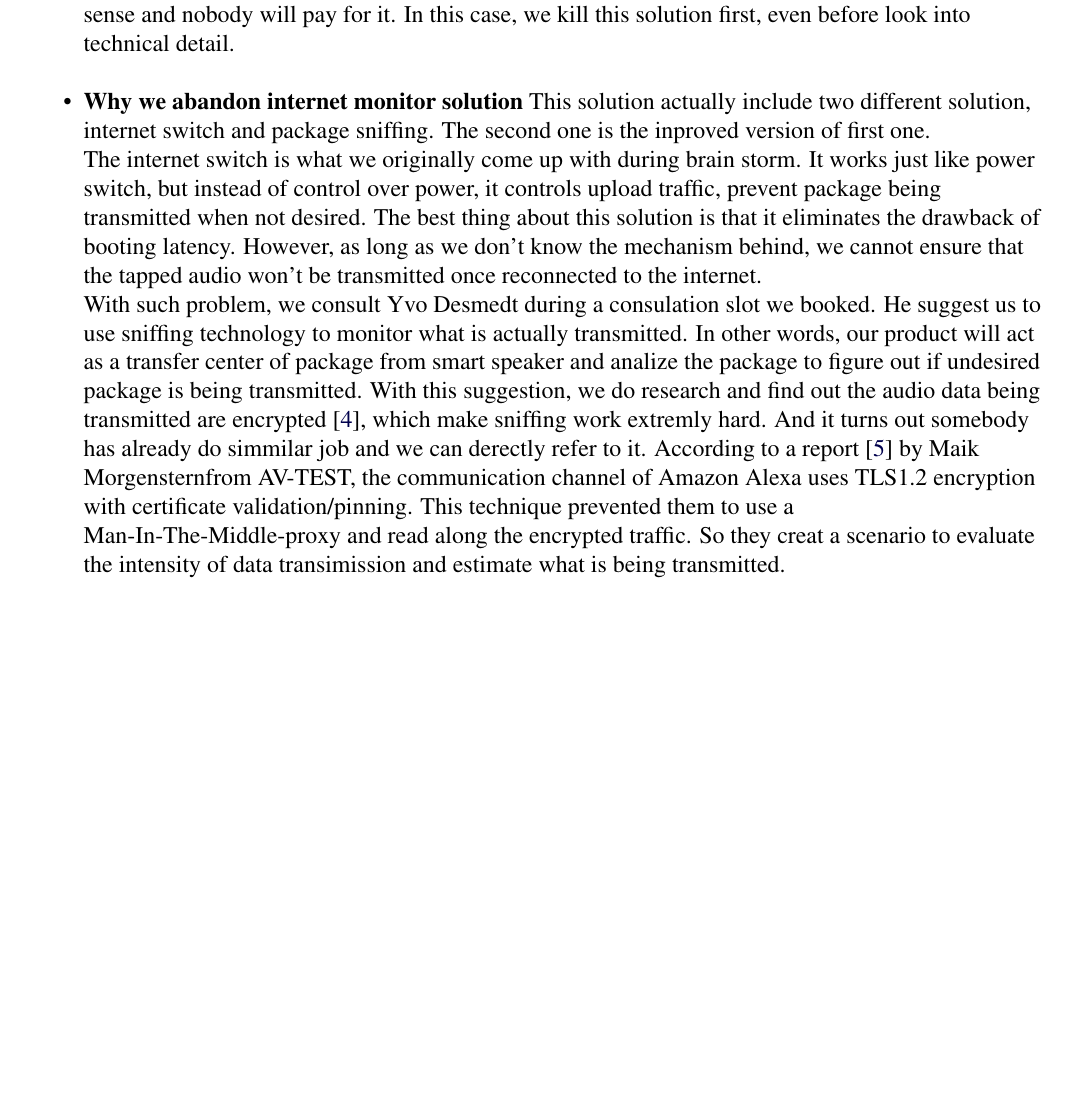
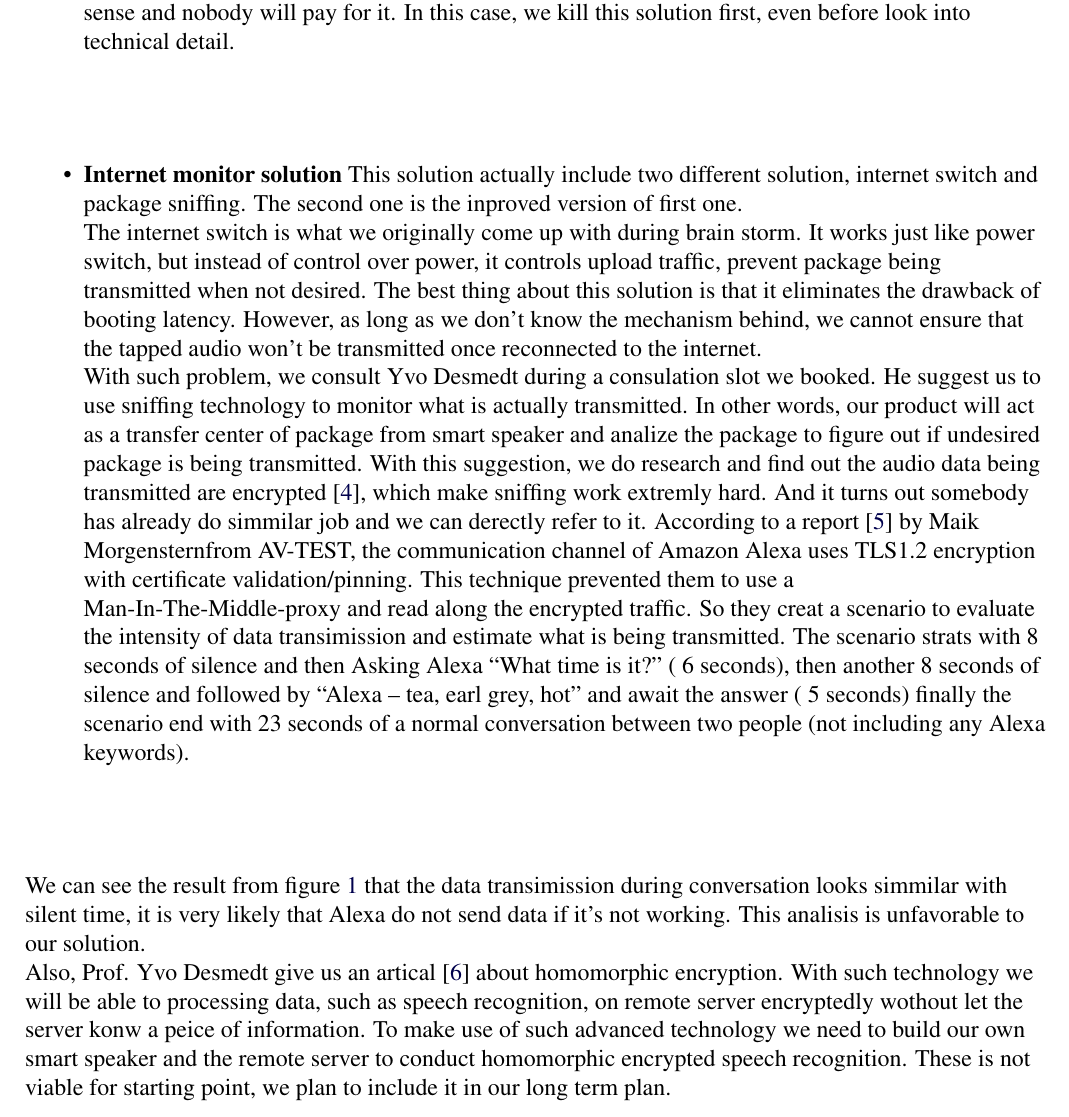
Before and after one commit to YangLingyuan/latex-project, a LaTeX document (csp2018/II2202-report.tex): part of page 4 of 5 before the commit and part of page 4 of 6 after it, cut so that both start at the same text, the shorter picture padded with empty space. Compiled offline with pdfLaTeX.

Commit message:
on going

```diff
--- a/csp2018/II2202-report.tex
+++ b/csp2018/II2202-report.tex
@@ -201,7 +201,7 @@ how well it works and if it's convenient. We do have a google home to conduct ex
 will have to wait for 1 minute after they say the key word.\\
 Customer buy smart speaker for the convenience. If our product makes life harder, it does't make sense and nobody will pay for it.
 In this case, we kill this solution first, even before look into technical detail.
-\item \textbf{Why we abandon internet monitor solution} This solution actually include two different solution, internet switch and
+\item \textbf{Internet monitor solution} This solution actually include two different solution, internet switch and
 package sniffing. The second one is the inproved version of first one.\\
 The internet switch is what we originally come up with during brain storm. It works just like power switch, but instead of control over power,
 it controls upload traffic, prevent package being transmitted when not desired. The best thing about this solution is that it eliminates the
@@ -214,13 +214,24 @@ With this suggestion, we do research and find out the audio data being transmitt
 work extremly hard. And it turns out somebody has already do simmilar job and we can derectly refer to it. According to a report
 \cite{sniffingresult} by Maik Morgensternfrom AV-TEST, the communication channel of Amazon Alexa uses TLS1.2 encryption with certificate
 validation/pinning. This technique prevented them to use a Man-In-The-Middle-proxy and read along the encrypted traffic. So they creat a
-scenario to evaluate the intensity of data transimission and estimate what is being transmitted.
+scenario to evaluate the intensity of data transimission and estimate what is being transmitted. The scenario strats with 8 seconds of silence
+and then Asking Alexa “What time is it?” (~6 seconds), then another 8 seconds of silence and followed by “Alexa – tea, earl grey, hot” and
+await the answer (~5 seconds) finally the scenario end with 23 seconds of a normal conversation between two people (not including any Alexa keywords).
+
 \begin{figure}[hbp]
 \centering
 \includegraphics[width=5.00in,height=3.5in]{alexa_wakeup_and_pause-400x204.png}
 \caption{Transmitted bytes in the given scenario}
+\label{fig:Transmitted bytes in the given scenario}
 \end{figure}
 \end{itemize}
+We can see the result from figure \ref{fig:Transmitted bytes in the given scenario} that the data transimission during conversation looks simmilar with
+silent time, it is very likely that Alexa do not send data if it's not working. This analisis is unfavorable to our solution.\\
+Also, Prof. Yvo Desmedt give us an artical \cite{bourse2017fast} about homomorphic encryption. With such technology we will be able to processing data,
+such as speech recognition, on remote server encryptedly wothout let the server konw a peice of information. To make use of such advanced technology
+we need to build our own smart speaker and the remote server to conduct homomorphic encrypted speech recognition. These is not viable for starting point,
+we plan to include it in our long term plan.
+
 
 \subsection{Final solution}
 
```
Also changed, not shown: csp2018/II2202-report.bbl, csp2018/II2202-report.pdf, 7 other files.
